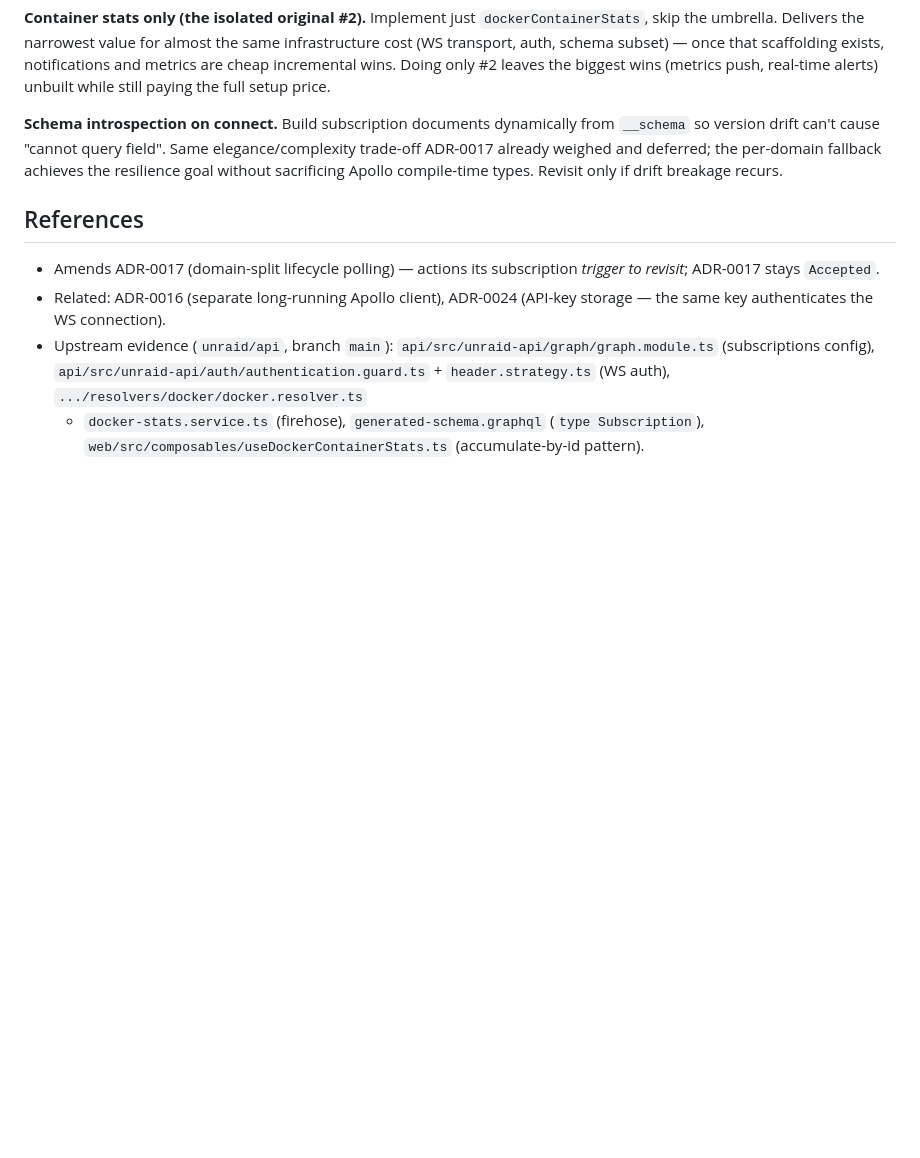
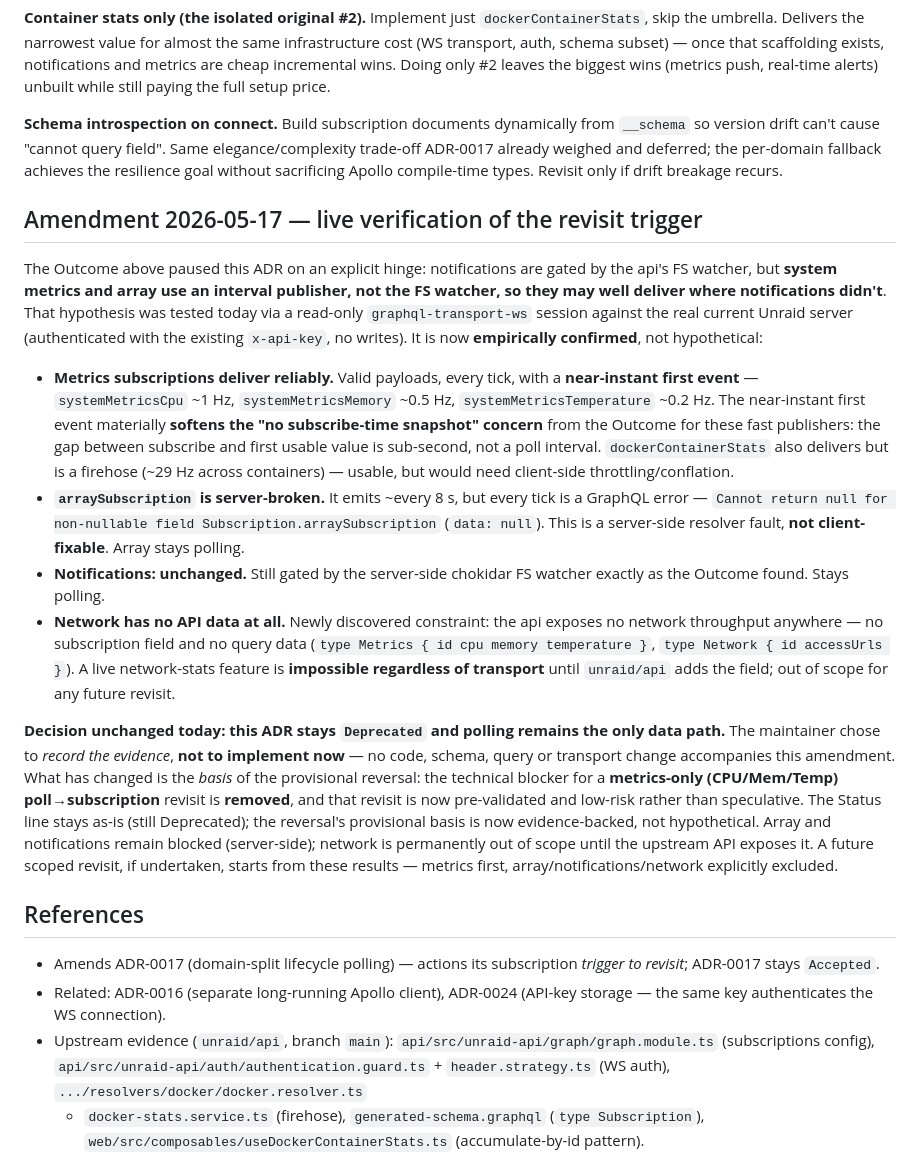
Before and after one commit to nofuturekid/nova, a Markdown page: docs/adr/0026-graphql-subscriptions-hybrid.md, the part around the change. Drawn GitHub-style; blank space fills up the shorter version.

Commit message:
docs(adr-0026): record 2026-05-17 live subscription verification (revisit trigger met) (#141)
Appended a dated amendment to ADR-0026 recording today's read-only
graphql-transport-ws verification against the real Unraid server: the
revisit hinge is empirically confirmed — metrics subscriptions
(systemMetricsCpu/Memory/Temperature) deliver reliably with a
near-instant first event (softening the no-snapshot concern);
arraySubscription is server-broken (null on non-nullable, not
client-fixable); notifications unchanged (FS watcher); and network has no
API data at all so is permanently out of scope. Decision unchanged: ADR
stays Deprecated, polling remains the only path — the maintainer chose to
document the evidence, not implement. Document-only: no code/schema/query
change, no version bump, no CHANGELOG entry.

Co-authored-by: Claude Opus 4.7 <noreply@anthropic.com>

```diff
--- a/docs/adr/0026-graphql-subscriptions-hybrid.md
+++ b/docs/adr/0026-graphql-subscriptions-hybrid.md
@@ -227,6 +227,53 @@ deferred; the per-domain fallback achieves the resilience goal without
 sacrificing Apollo compile-time types. Revisit only if drift breakage
 recurs.
 
+## Amendment 2026-05-17 — live verification of the revisit trigger
+
+The Outcome above paused this ADR on an explicit hinge: notifications are
+gated by the api's FS watcher, but **system metrics and array use an
+interval publisher, not the FS watcher, so they may well deliver where
+notifications didn't**. That hypothesis was tested today via a read-only
+`graphql-transport-ws` session against the real current Unraid server
+(authenticated with the existing `x-api-key`, no writes). It is now
+**empirically confirmed**, not hypothetical:
+
+- **Metrics subscriptions deliver reliably.** Valid payloads, every tick,
+  with a **near-instant first event** — `systemMetricsCpu` ~1 Hz,
+  `systemMetricsMemory` ~0.5 Hz, `systemMetricsTemperature` ~0.2 Hz. The
+  near-instant first event materially **softens the "no subscribe-time
+  snapshot" concern** from the Outcome for these fast publishers: the gap
+  between subscribe and first usable value is sub-second, not a poll
+  interval. `dockerContainerStats` also delivers but is a firehose
+  (~29 Hz across containers) — usable, but would need client-side
+  throttling/conflation.
+- **`arraySubscription` is server-broken.** It emits ~every 8 s, but
+  every tick is a GraphQL error — `Cannot return null for non-nullable
+  field Subscription.arraySubscription` (`data: null`). This is a
+  server-side resolver fault, **not client-fixable**. Array stays
+  polling.
+- **Notifications: unchanged.** Still gated by the server-side chokidar
+  FS watcher exactly as the Outcome found. Stays polling.
+- **Network has no API data at all.** Newly discovered constraint: the
+  api exposes no network throughput anywhere — no subscription field and
+  no query data (`type Metrics { id cpu memory temperature }`,
+  `type Network { id accessUrls }`). A live network-stats feature is
+  **impossible regardless of transport** until `unraid/api` adds the
+  field; out of scope for any future revisit.
+
+**Decision unchanged today: this ADR stays `Deprecated` and polling
+remains the only data path.** The maintainer chose to *record the
+evidence*, **not to implement now** — no code, schema, query or transport
+change accompanies this amendment. What has changed is the *basis* of the
+provisional reversal: the technical blocker for a **metrics-only
+(CPU/Mem/Temp) poll→subscription** revisit is **removed**, and that
+revisit is now pre-validated and low-risk rather than speculative. The
+Status line stays as-is (still Deprecated); the reversal's provisional
+basis is now evidence-backed, not hypothetical. Array and notifications
+remain blocked (server-side); network is permanently out of scope until
+the upstream API exposes it. A future scoped revisit, if undertaken,
+starts from these results — metrics first, array/notifications/network
+explicitly excluded.
+
 ## References
 
 - Amends ADR-0017 (domain-split lifecycle polling) — actions its
```
